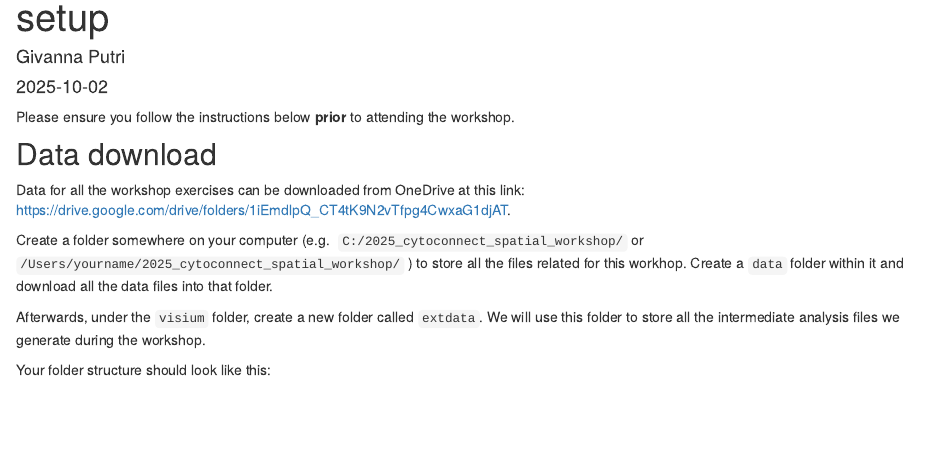
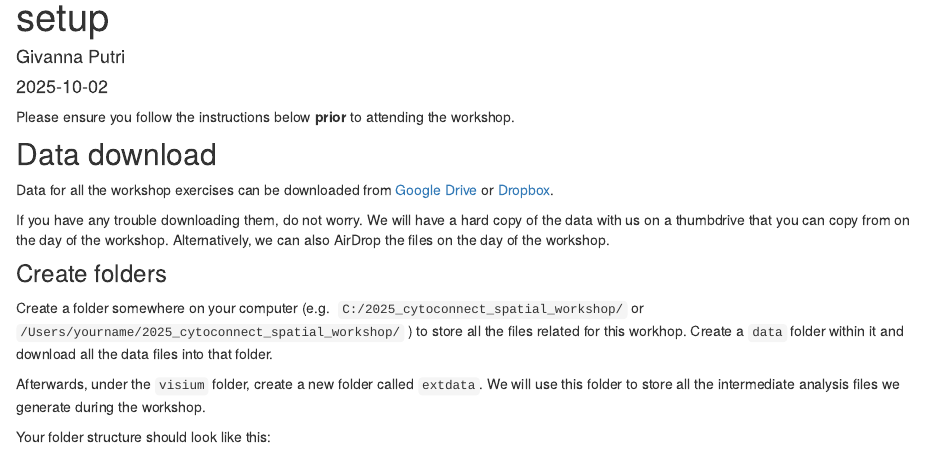
Before and after one commit to ghar1821/2025_cytoconnect_spatial_workshop, an R Markdown document (analysis/setup.Rmd): the page in a window 1100 px wide, from 90 px down. Rendered offline with R 4.5, knitr and Pandoc, with nearby package versions; drawn as R Markdown's standard HTML page in place of the format the file asks for.

Commit message:
wflow_publish("analysis/setup.Rmd")

```diff
--- a/analysis/setup.Rmd
+++ b/analysis/setup.Rmd
@@ -11,7 +11,16 @@ Please ensure you follow the instructions below **prior** to attending the works
 
 ## Data download
 
-Data for all the workshop exercises can be downloaded from OneDrive at this link: https://drive.google.com/drive/folders/1iEmdlpQ_CT4tK9N2vTfpg4CwxaG1djAT.
+Data for all the workshop exercises can be downloaded from
+[Google Drive](https://drive.google.com/drive/folders/1iEmdlpQ_CT4tK9N2vTfpg4CwxaG1djAT) or
+[Dropbox](https://www.dropbox.com/scl/fo/y9f0p2rbdu55nd6wxl5k1/AProl2kY3ujsI09d3_4fxyU?rlkey=8ss0oe6xlx9t4cx5j2hzn1joq&st=yfzne8qn&dl=0).
+
+If you have any trouble downloading them, do not worry.
+We will have a hard copy of the data with us on a thumbdrive that you can copy from
+on the day of the workshop.
+Alternatively, we can also AirDrop the files on the day of the workshop.
+
+### Create folders
 
 Create a folder somewhere on your computer (e.g.
 `C:/2025_cytoconnect_spatial_workshop/` or `/Users/yourname/2025_cytoconnect_spatial_workshop/`
```
